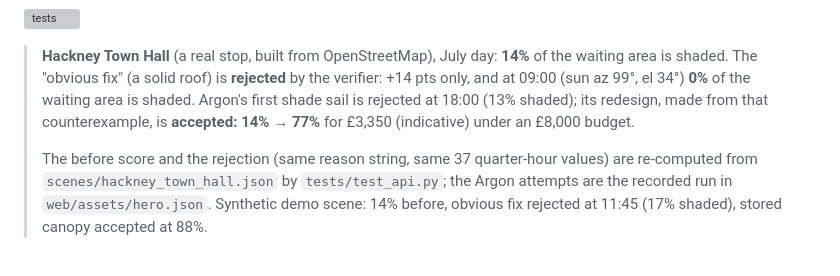
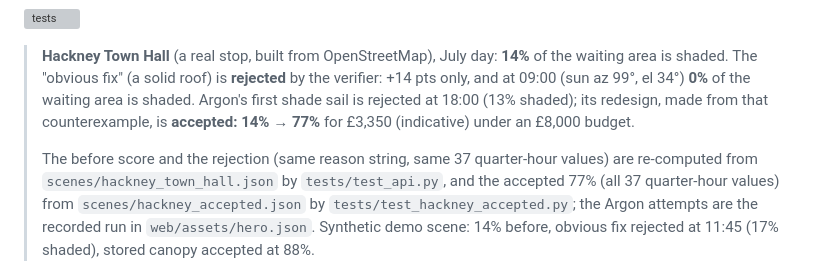
Before and after one commit to resenorlando/shadowstop, a Markdown page: README.md, the part around the change. GitHub-like rendering; grey boxes are pictures that could not be loaded.

Commit message:
README: point to the test that re-computes the accepted 77%
Co-Authored-By: Claude Opus 5.5 <noreply@anthropic.com>
Claude-Session: https://claude.ai/code/session_01HmNqb9TfxS3XmZ5sCLrDKV

```diff
--- a/README.md
+++ b/README.md
@@ -8,7 +8,7 @@ On a heatwave day, people waiting for a bus stand in full sun, often under a "sh
 
 > **Hackney Town Hall** (a real stop, built from OpenStreetMap), July day: **14%** of the waiting area is shaded. The "obvious fix" (a solid roof) is **rejected** by the verifier: +14 pts only, and at 09:00 (sun az 99°, el 34°) **0%** of the waiting area is shaded. Argon's first shade sail is rejected at 18:00 (13% shaded); its redesign, made from that counterexample, is **accepted: 14% → 77%** for £3,350 (indicative) under an £8,000 budget.
 >
-> The before score and the rejection (same reason string, same 37 quarter-hour values) are re-computed from `scenes/hackney_town_hall.json` by `tests/test_api.py`; the Argon attempts are the recorded run in `web/assets/hero.json`. Synthetic demo scene: 14% before, obvious fix rejected at 11:45 (17% shaded), stored canopy accepted at 88%.
+> The before score and the rejection (same reason string, same 37 quarter-hour values) are re-computed from `scenes/hackney_town_hall.json` by `tests/test_api.py`, and the accepted 77% (all 37 quarter-hour values) from `scenes/hackney_accepted.json` by `tests/test_hackney_accepted.py`; the Argon attempts are the recorded run in `web/assets/hero.json`. Synthetic demo scene: 14% before, obvious fix rejected at 11:45 (17% shaded), stored canopy accepted at 88%.
 
 ![ShadowStop: demo glass shelter in 3D at 11:45 with a canopy proposal; verified shade 14% before vs 88% after, from the deterministic engine](docs/screenshot.png)
 
```
